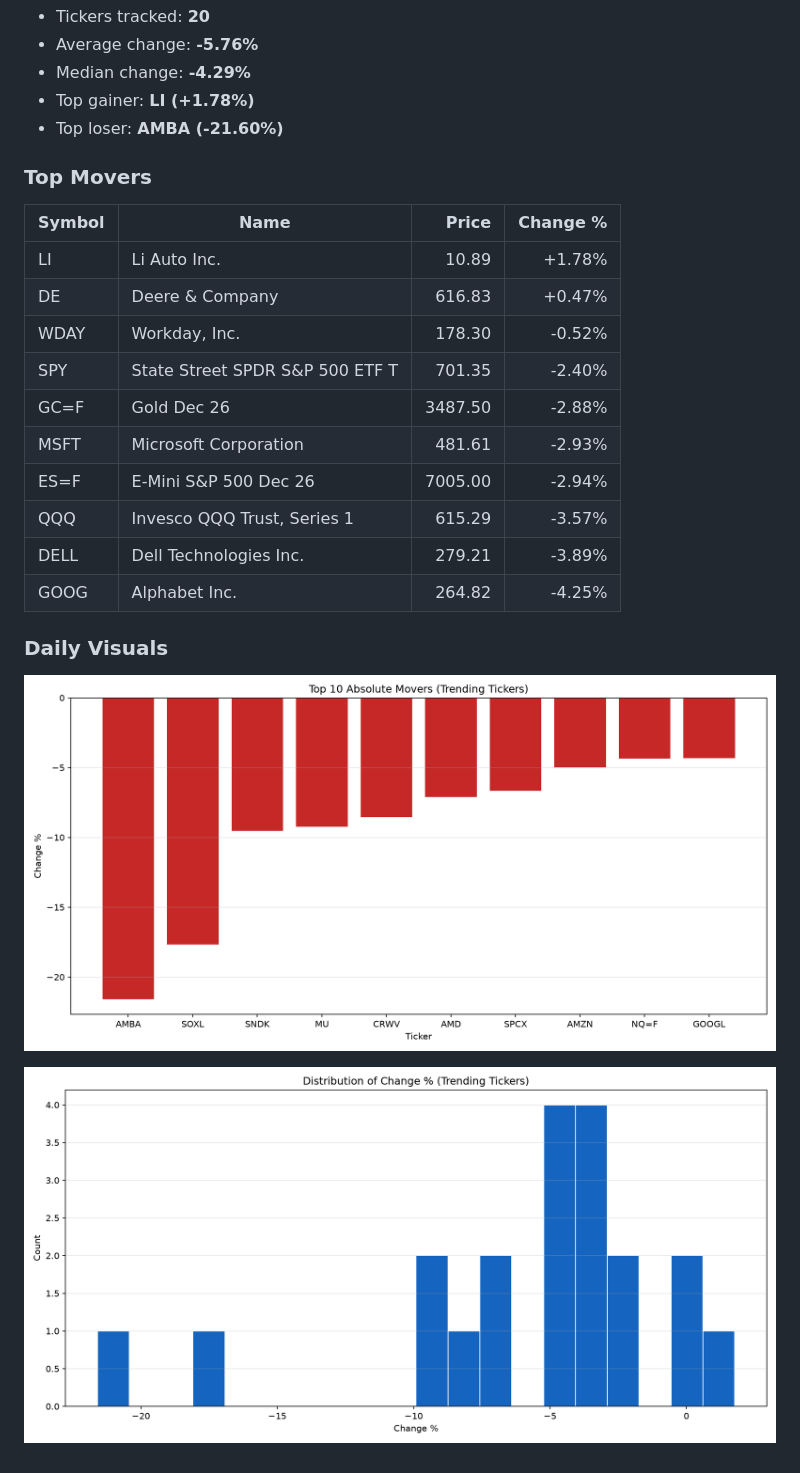
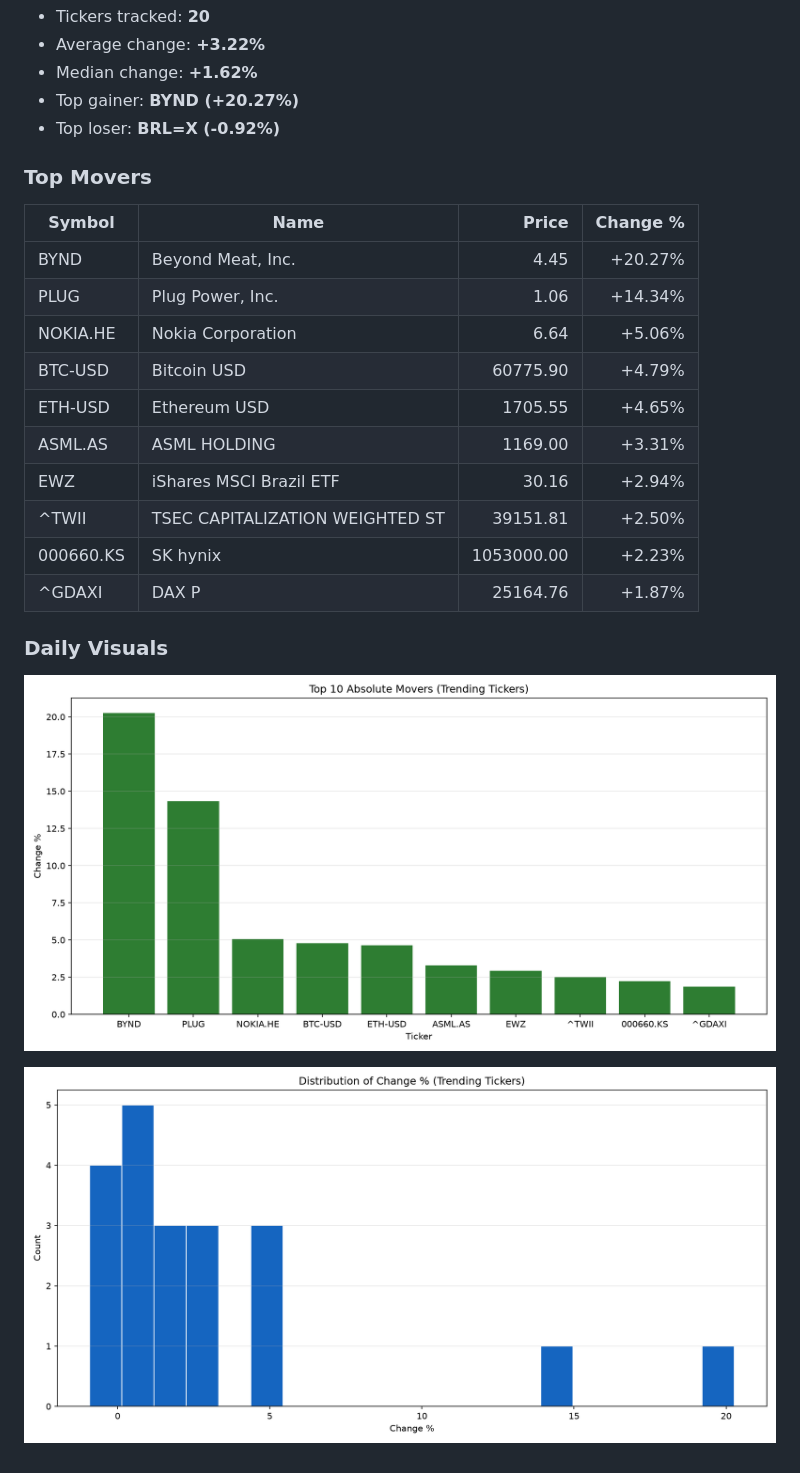
Before and after one commit to JUnelus/AI-Powered-Real-Time-Business-Metrics-Aggregator, a Markdown page: README.md, the part around one of its changes. Rendered like a GitHub page; pictures changed too: images/daily/change_distribution.png, images/daily/top_movers.png.

Commit message:
chore: daily metrics report update

```diff
--- a/README.md
+++ b/README.md
@@ -150,23 +150,23 @@ This project demonstrates a full pipeline for ingesting, transforming, and analy
 - Tickers tracked: **20**
-- Average change: **-5.76%**
-- Median change: **-4.29%**
-- Top gainer: **LI (+1.78%)**
-- Top loser: **AMBA (-21.60%)**
+- Average change: **+3.22%**
+- Median change: **+1.62%**
+- Top gainer: **BYND (+20.27%)**
+- Top loser: **BRL=X (-0.92%)**
 
 ### Top Movers
 
 | Symbol | Name | Price | Change % |
 |---|---|---:|---:|
-| LI | Li Auto Inc. | 10.89 | +1.78% |
-| DE | Deere & Company | 616.83 | +0.47% |
-| WDAY | Workday, Inc. | 178.30 | -0.52% |
-| SPY | State Street SPDR S&P 500 ETF T | 701.35 | -2.40% |
-| GC=F | Gold Dec 26 | 3487.50 | -2.88% |
-| MSFT | Microsoft Corporation | 481.61 | -2.93% |
-| ES=F | E-Mini S&P 500 Dec 26 | 7005.00 | -2.94% |
-| QQQ | Invesco QQQ Trust, Series 1 | 615.29 | -3.57% |
-| DELL | Dell Technologies Inc. | 279.21 | -3.89% |
-| GOOG | Alphabet Inc. | 264.82 | -4.25% |
+| BYND | Beyond Meat, Inc. | 4.45 | +20.27% |
+| PLUG | Plug Power, Inc. | 1.06 | +14.34% |
+| NOKIA.HE | Nokia Corporation | 6.64 | +5.06% |
+| BTC-USD | Bitcoin USD | 60775.90 | +4.79% |
+| ETH-USD | Ethereum USD | 1705.55 | +4.65% |
+| ASML.AS | ASML HOLDING | 1169.00 | +3.31% |
+| EWZ | iShares MSCI Brazil ETF | 30.16 | +2.94% |
+| ^TWII | TSEC CAPITALIZATION WEIGHTED ST | 39151.81 | +2.50% |
+| 000660.KS | SK hynix | 1053000.00 | +2.23% |
+| ^GDAXI | DAX                           P | 25164.76 | +1.87% |
 
 ### Daily Visuals
 
```
Also changed, not shown: other parts of README.md (+2 -2 lines), 2 other files.
